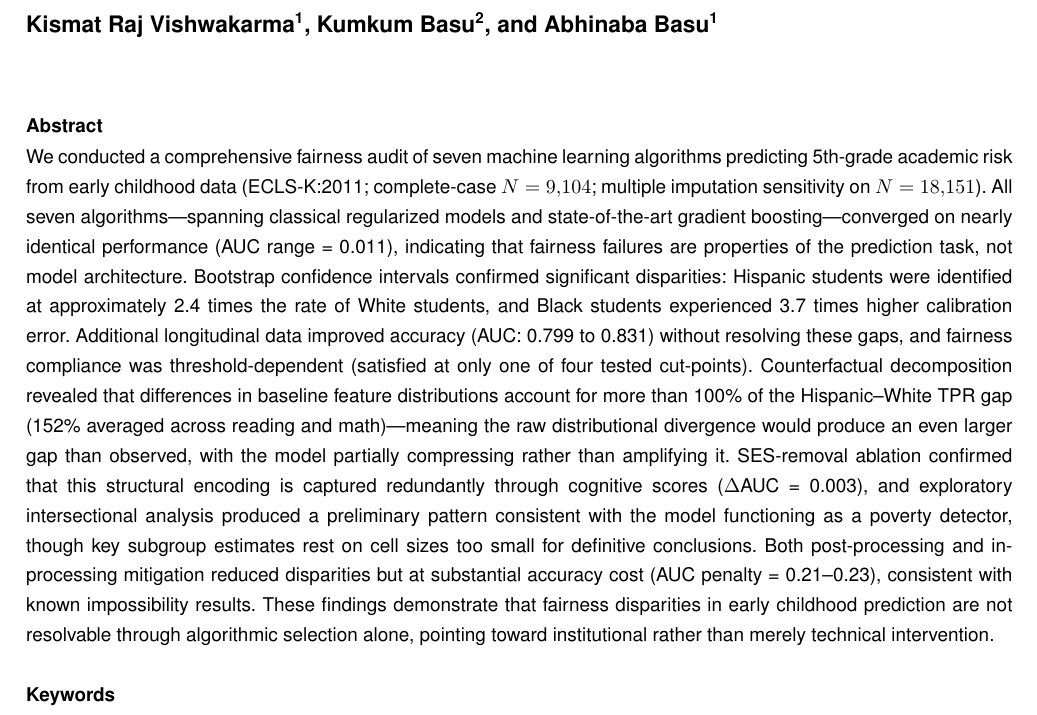
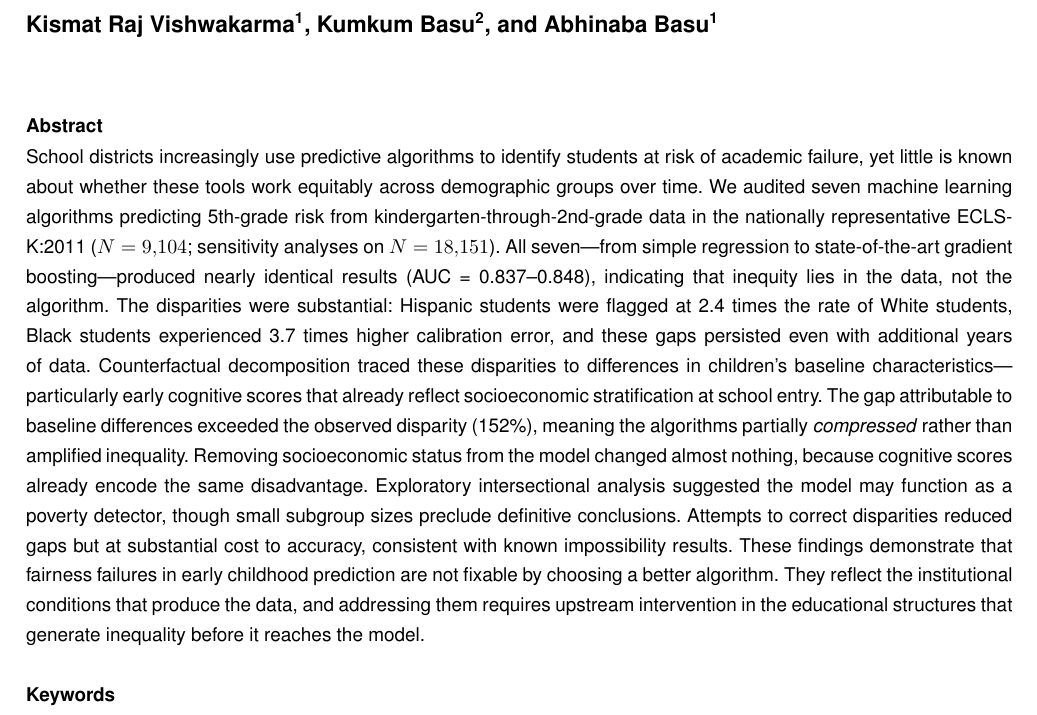
Before and after one commit to kismatraj/ecls-fairness-study, a LaTeX document (paper/main.tex): part of page 1 of 26, cut so that both start at the same text. Compiled offline with pdfLaTeX.

Commit message:
Rewrite abstract for AERA Open audience: plain language, narrative arc
Replace ML jargon (TPR gap, SES-removal ablation, ΔAUC, in-processing
mitigation, feature distributions) with accessible equivalents. Open
with the practical problem, close with the policy implication. 251 words.

Co-Authored-By: Claude Opus 4.6 <noreply@anthropic.com>

```diff
--- a/paper/main.tex
+++ b/paper/main.tex
@@ -36,7 +36,7 @@
 \begin{document}
 
 \begin{abstract}
-We conducted a comprehensive fairness audit of seven machine learning algorithms predicting 5th-grade academic risk from early childhood data (ECLS-K:2011; complete-case $N = 9{,}104$; multiple imputation sensitivity on $N = 18{,}151$). All seven algorithms---spanning classical regularized models and state-of-the-art gradient boosting---converged on nearly identical performance (AUC range = 0.011), indicating that fairness failures are properties of the prediction task, not model architecture. Bootstrap confidence intervals confirmed significant disparities: Hispanic students were identified at approximately 2.4 times the rate of White students, and Black students experienced 3.7 times higher calibration error. Additional longitudinal data improved accuracy (AUC: 0.799 to 0.831) without resolving these gaps, and fairness compliance was threshold-dependent (satisfied at only one of four tested cut-points). Counterfactual decomposition revealed that differences in baseline feature distributions account for more than 100\% of the Hispanic--White TPR gap (152\% averaged across reading and math)---meaning the raw distributional divergence would produce an even larger gap than observed, with the model partially compressing rather than amplifying it. SES-removal ablation confirmed that this structural encoding is captured redundantly through cognitive scores ($\Delta$AUC = 0.003), and exploratory intersectional analysis produced a preliminary pattern consistent with the model functioning as a poverty detector, though key subgroup estimates rest on cell sizes too small for definitive conclusions. Both post-processing and in-processing mitigation reduced disparities but at substantial accuracy cost (AUC penalty = 0.21--0.23), consistent with known impossibility results. These findings demonstrate that fairness disparities in early childhood prediction are not resolvable through algorithmic selection alone, pointing toward institutional rather than merely technical intervention.
+School districts increasingly use predictive algorithms to identify students at risk of academic failure, yet little is known about whether these tools work equitably across demographic groups over time. We audited seven machine learning algorithms predicting 5th-grade risk from kindergarten-through-2nd-grade data in the nationally representative ECLS-K:2011 ($N = 9{,}104$; sensitivity analyses on $N = 18{,}151$). All seven---from simple regression to state-of-the-art gradient boosting---produced nearly identical results (AUC = 0.837--0.848), indicating that inequity lies in the data, not the algorithm. The disparities were substantial: Hispanic students were flagged at 2.4 times the rate of White students, Black students experienced 3.7 times higher calibration error, and these gaps persisted even with additional years of data. Counterfactual decomposition traced these disparities to differences in children's baseline characteristics---particularly early cognitive scores that already reflect socioeconomic stratification at school entry. The gap attributable to baseline differences exceeded the observed disparity (152\%), meaning the algorithms partially \textit{compressed} rather than amplified inequality. Removing socioeconomic status from the model changed almost nothing, because cognitive scores already encode the same disadvantage. Exploratory intersectional analysis suggested the model may function as a poverty detector, though small subgroup sizes preclude definitive conclusions. Attempts to correct disparities reduced gaps but at substantial cost to accuracy, consistent with known impossibility results. These findings demonstrate that fairness failures in early childhood prediction are not fixable by choosing a better algorithm. They reflect the institutional conditions that produce the data, and addressing them requires upstream intervention in the educational structures that generate inequality before it reaches the model.
 \end{abstract}
 
 \keywords{Algorithmic fairness, machine learning, educational prediction, calibration fairness, intersectional fairness, temporal generalization, ECLS-K:2011}
```
Also changed, not shown: paper/main.pdf.
